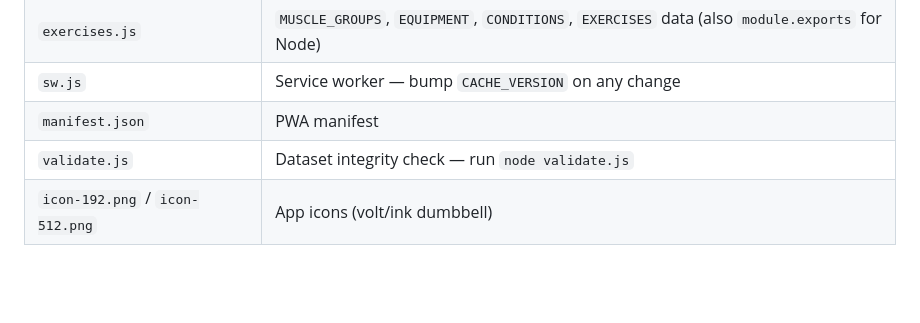
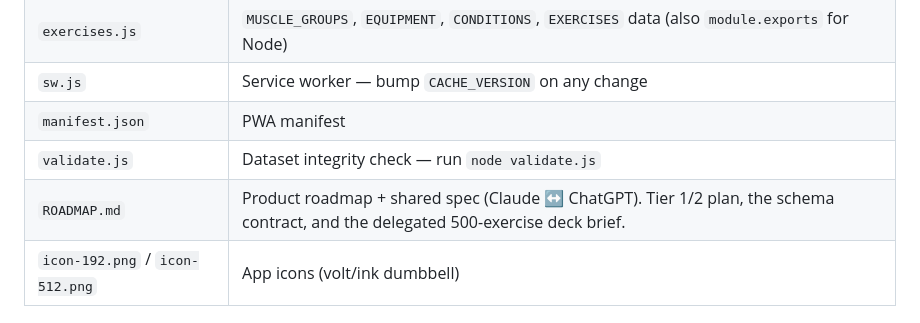
Before and after one commit to DirkRageSmith/swipefit, a Markdown page: CLAUDE.md, the part around the change. GitHub-like rendering; blank space fills up the shorter version.

Commit message:
Add ROADMAP.md: Tier 1/2 plan, schema contract, delegated 500-exercise deck brief

```diff
--- a/CLAUDE.md
+++ b/CLAUDE.md
@@ -29,6 +29,7 @@ exercises from the deck before the user ever sees them.
 | `sw.js` | Service worker — bump `CACHE_VERSION` on any change |
 | `manifest.json` | PWA manifest |
 | `validate.js` | Dataset integrity check — run `node validate.js` |
+| `ROADMAP.md` | Product roadmap + shared spec (Claude ↔ ChatGPT). Tier 1/2 plan, the schema contract, and the delegated 500-exercise deck brief. |
 | `icon-192.png` / `icon-512.png` | App icons (volt/ink dumbbell) |
 
 ## Dev commands
```
Also changed, not shown: ROADMAP.md (added, +290 -0 lines).
